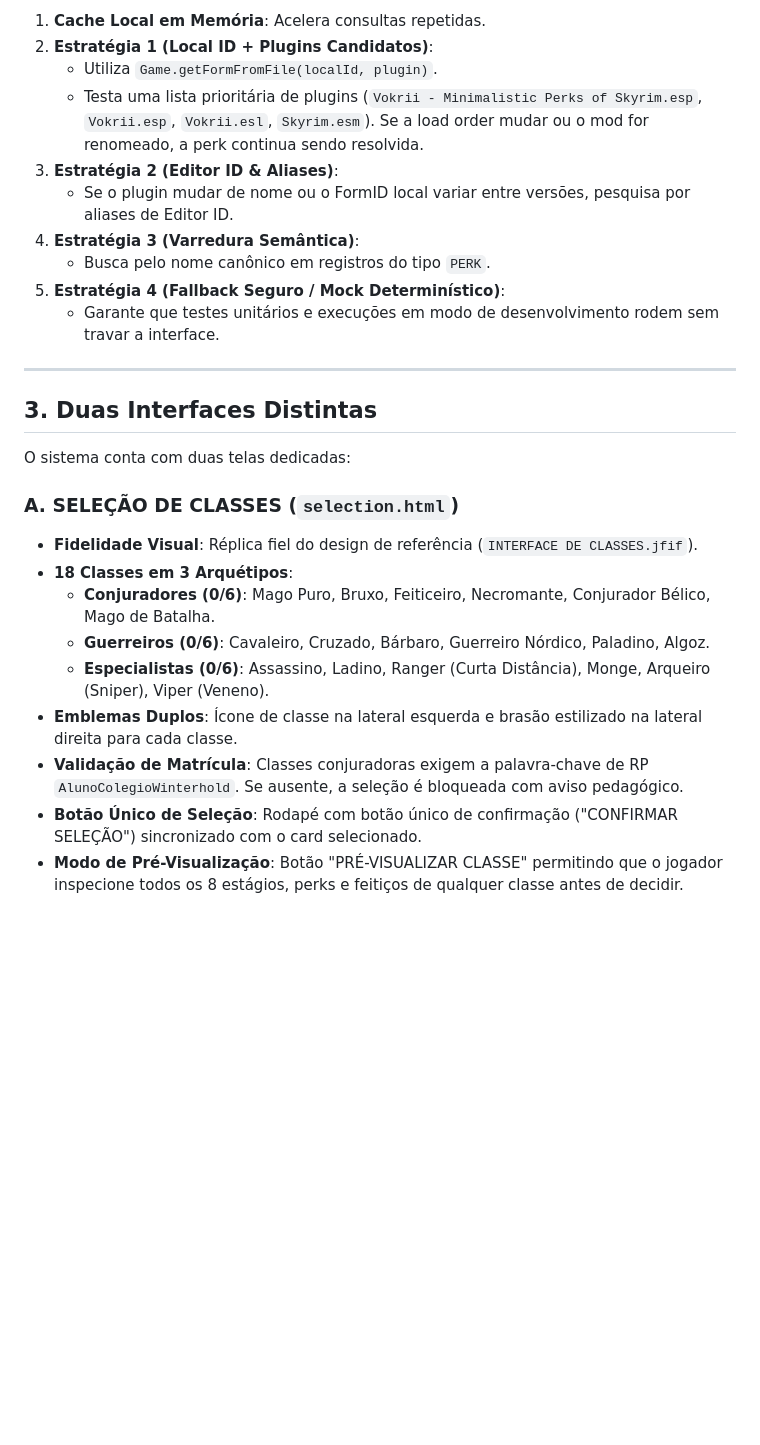
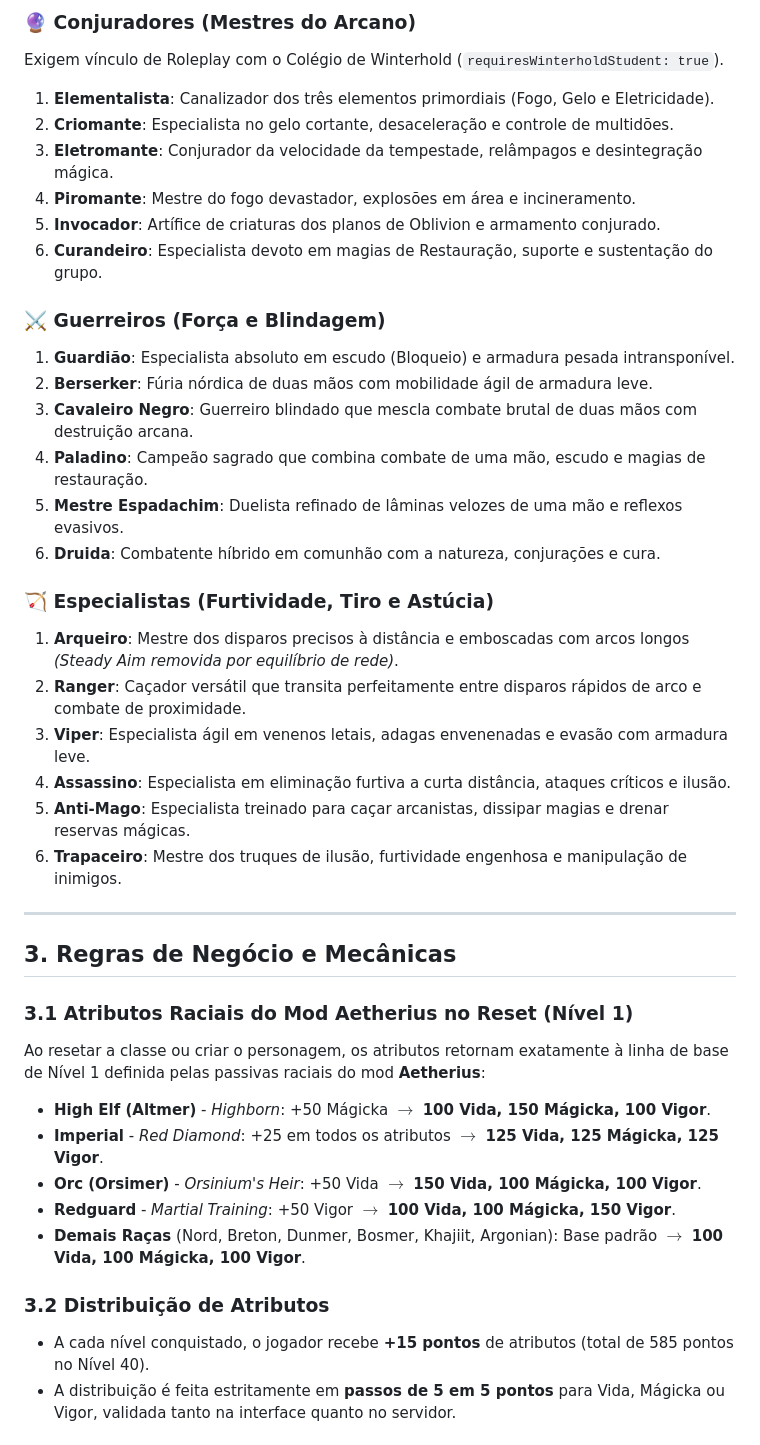
Before and after one commit to mercurius17/ClassSystemAetherius, a Markdown page: README.md, the part around one of its changes. Rendered like a GitHub page; blank space fills up the shorter version.

```diff
--- a/README.md
+++ b/README.md
@@ -55,29 +58,42 @@ As perks **não dependem de ordem fixa de carregamento (load order)** nem de ín
 
-1. **Cache Local em Memória**: Acelera consultas repetidas.
-2. **Estratégia 1 (Local ID + Plugins Candidatos)**:
-   - Utiliza `Game.getFormFromFile(localId, plugin)`.
-   - Testa uma lista prioritária de plugins (`Vokrii - Minimalistic Perks of Skyrim.esp`, `Vokrii.esp`, `Vokrii.esl`, `Skyrim.esm`). Se a load order mudar ou o mod for renomeado, a perk continua sendo resolvida.
-3. **Estratégia 2 (Editor ID & Aliases)**:
-   - Se o plugin mudar de nome ou o FormID local variar entre versões, pesquisa por aliases de Editor ID.
-4. **Estratégia 3 (Varredura Semântica)**:
-   - Busca pelo nome canônico em registros do tipo `PERK`.
-5. **Estratégia 4 (Fallback Seguro / Mock Determinístico)**:
-   - Garante que testes unitários e execuções em modo de desenvolvimento rodem sem travar a interface.
+### 🔮 Conjuradores (Mestres do Arcano)
+Exigem vínculo de Roleplay com o Colégio de Winterhold (`requiresWinterholdStudent: true`).
+1. **Elementalista**: Canalizador dos três elementos primordiais (Fogo, Gelo e Eletricidade).
+2. **Criomante**: Especialista no gelo cortante, desaceleração e controle de multidões.
+3. **Eletromante**: Conjurador da velocidade da tempestade, relâmpagos e desintegração mágica.
+4. **Piromante**: Mestre do fogo devastador, explosões em área e incineramento.
+5. **Invocador**: Artífice de criaturas dos planos de Oblivion e armamento conjurado.
+6. **Curandeiro**: Especialista devoto em magias de Restauração, suporte e sustentação do grupo.
+
+### ⚔️ Guerreiros (Força e Blindagem)
+1. **Guardião**: Especialista absoluto em escudo (Bloqueio) e armadura pesada intransponível.
+2. **Berserker**: Fúria nórdica de duas mãos com mobilidade ágil de armadura leve.
+3. **Cavaleiro Negro**: Guerreiro blindado que mescla combate brutal de duas mãos com destruição arcana.
+4. **Paladino**: Campeão sagrado que combina combate de uma mão, escudo e magias de restauração.
+5. **Mestre Espadachim**: Duelista refinado de lâminas velozes de uma mão e reflexos evasivos.
+6. **Druida**: Combatente híbrido em comunhão com a natureza, conjurações e cura.
+
+### 🏹 Especialistas (Furtividade, Tiro e Astúcia)
+1. **Arqueiro**: Mestre dos disparos precisos à distância e emboscadas com arcos longos *(Steady Aim removida por equilíbrio de rede)*.
+2. **Ranger**: Caçador versátil que transita perfeitamente entre disparos rápidos de arco e combate de proximidade.
+3. **Viper**: Especialista ágil em venenos letais, adagas envenenadas e evasão com armadura leve.
+4. **Assassino**: Especialista em eliminação furtiva a curta distância, ataques críticos e ilusão.
+5. **Anti-Mago**: Especialista treinado para caçar arcanistas, dissipar magias e drenar reservas mágicas.
+6. **Trapaceiro**: Mestre dos truques de ilusão, furtividade engenhosa e manipulação de inimigos.
 
 ---
 
-## 3. Duas Interfaces Distintas
+## 3. Regras de Negócio e Mecânicas
 
-O sistema conta com duas telas dedicadas:
+### 3.1 Atributos Raciais do Mod Aetherius no Reset (Nível 1)
+Ao resetar a classe ou criar o personagem, os atributos retornam exatamente à linha de base de Nível 1 definida pelas passivas raciais do mod **Aetherius**:
+- **High Elf (Altmer)** - *Highborn*: +50 Mágicka $\rightarrow$ **100 Vida, 150 Mágicka, 100 Vigor**.
+- **Imperial** - *Red Diamond*: +25 em todos os atributos $\rightarrow$ **125 Vida, 125 Mágicka, 125 Vigor**.
+- **Orc (Orsimer)** - *Orsinium's Heir*: +50 Vida $\rightarrow$ **150 Vida, 100 Mágicka, 100 Vigor**.
+- **Redguard** - *Martial Training*: +50 Vigor $\rightarrow$ **100 Vida, 100 Mágicka, 150 Vigor**.
+- **Demais Raças** (Nord, Breton, Dunmer, Bosmer, Khajiit, Argonian): Base padrão $\rightarrow$ **100 Vida, 100 Mágicka, 100 Vigor**.
 
-### A. SELEÇÃO DE CLASSES (`selection.html`)
-- **Fidelidade Visual**: Réplica fiel do design de referência (`INTERFACE DE CLASSES.jfif`).
-- **18 Classes em 3 Arquétipos**:
-  - **Conjuradores (0/6)**: Mago Puro, Bruxo, Feiticeiro, Necromante, Conjurador Bélico, Mago de Batalha.
-  - **Guerreiros (0/6)**: Cavaleiro, Cruzado, Bárbaro, Guerreiro Nórdico, Paladino, Algoz.
-  - **Especialistas (0/6)**: Assassino, Ladino, Ranger (Curta Distância), Monge, Arqueiro (Sniper), Viper (Veneno).
-- **Emblemas Duplos**: Ícone de classe na lateral esquerda e brasão estilizado na lateral direita para cada classe.
-- **Validação de Matrícula**: Classes conjuradoras exigem a palavra-chave de RP `AlunoColegioWinterhold`. Se ausente, a seleção é bloqueada com aviso pedagógico.
-- **Botão Único de Seleção**: Rodapé com botão único de confirmação ("CONFIRMAR SELEÇÃO") sincronizado com o card selecionado.
-- **Modo de Pré-Visualização**: Botão "PRÉ-VISUALIZAR CLASSE" permitindo que o jogador inspecione todos os 8 estágios, perks e feitiços de qualquer classe antes de decidir.
+### 3.2 Distribuição de Atributos
+- A cada nível conquistado, o jogador recebe **+15 pontos** de atributos (total de 585 pontos no Nível 40).
+- A distribuição é feita estritamente em **passos de 5 em 5 pontos** para Vida, Mágicka ou Vigor, validada tanto na interface quanto no servidor.
 
```
Also changed, not shown: other parts of README.md (+79 -141 lines).
